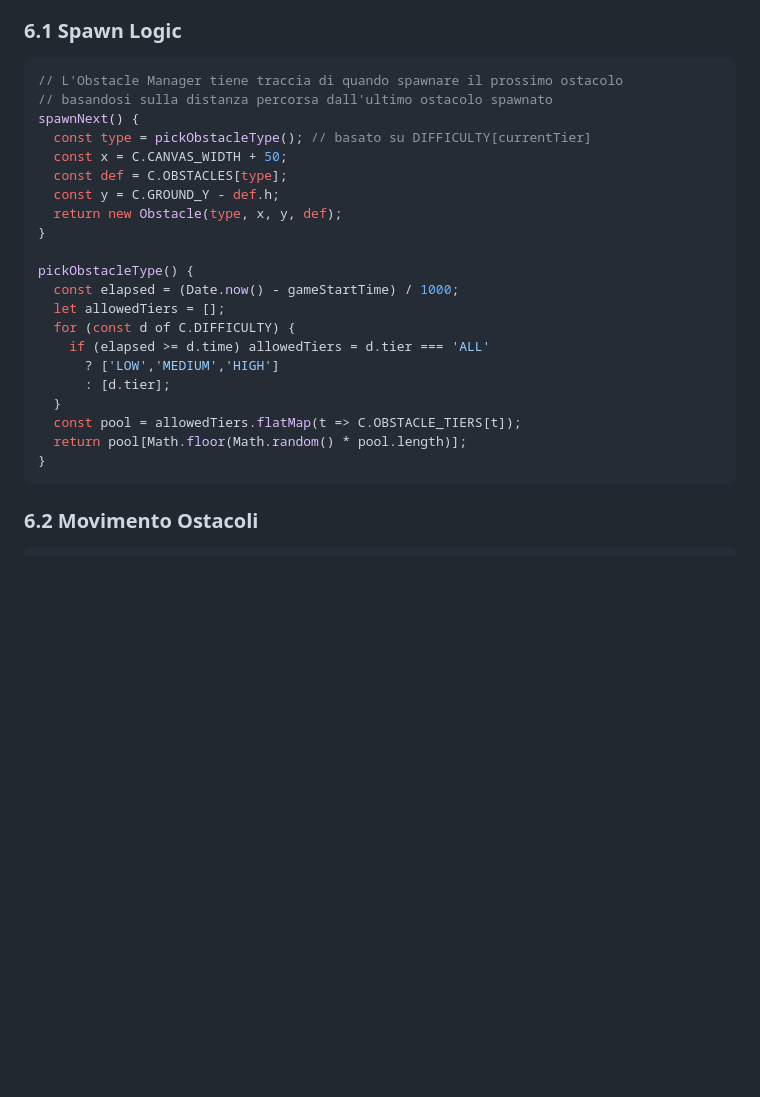
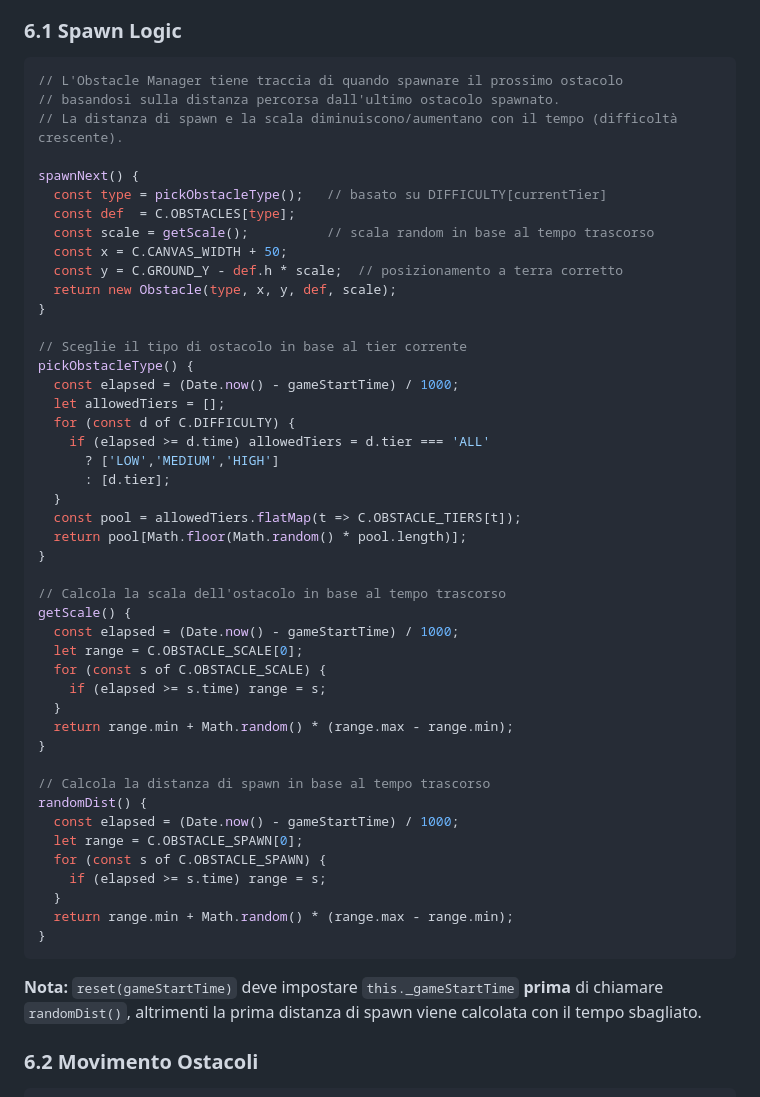
Before and after one commit to fedepass/Pecorella, a Markdown page: PRD.md, the part around one of its changes. GitHub-like rendering; blank space fills up the shorter version.

````diff
--- a/PRD.md
+++ b/PRD.md
@@ -430,15 +448,19 @@ if (actualJumpHeight <= requiredJumpHeight + 30) {
 
 ```javascript
 // L'Obstacle Manager tiene traccia di quando spawnare il prossimo ostacolo
-// basandosi sulla distanza percorsa dall'ultimo ostacolo spawnato
+// basandosi sulla distanza percorsa dall'ultimo ostacolo spawnato.
+// La distanza di spawn e la scala diminuiscono/aumentano con il tempo (difficoltà crescente).
+
 spawnNext() {
-  const type = pickObstacleType(); // basato su DIFFICULTY[currentTier]
+  const type = pickObstacleType();   // basato su DIFFICULTY[currentTier]
+  const def  = C.OBSTACLES[type];
+  const scale = getScale();          // scala random in base al tempo trascorso
   const x = C.CANVAS_WIDTH + 50;
-  const def = C.OBSTACLES[type];
-  const y = C.GROUND_Y - def.h;
-  return new Obstacle(type, x, y, def);
+  const y = C.GROUND_Y - def.h * scale;  // posizionamento a terra corretto
+  return new Obstacle(type, x, y, def, scale);
 }
 
+// Sceglie il tipo di ostacolo in base al tier corrente
 pickObstacleType() {
   const elapsed = (Date.now() - gameStartTime) / 1000;
   let allowedTiers = [];
@@ -450,7 +472,29 @@ pickObstacleType() {
   const pool = allowedTiers.flatMap(t => C.OBSTACLE_TIERS[t]);
   return pool[Math.floor(Math.random() * pool.length)];
 }
+
+// Calcola la scala dell'ostacolo in base al tempo trascorso
+getScale() {
+  const elapsed = (Date.now() - gameStartTime) / 1000;
+  let range = C.OBSTACLE_SCALE[0];
+  for (const s of C.OBSTACLE_SCALE) {
+    if (elapsed >= s.time) range = s;
+  }
+  return range.min + Math.random() * (range.max - range.min);
+}
+
+// Calcola la distanza di spawn in base al tempo trascorso
+randomDist() {
+  const elapsed = (Date.now() - gameStartTime) / 1000;
+  let range = C.OBSTACLE_SPAWN[0];
+  for (const s of C.OBSTACLE_SPAWN) {
+    if (elapsed >= s.time) range = s;
+  }
+  return range.min + Math.random() * (range.max - range.min);
+}
 ```
+
+**Nota:** `reset(gameStartTime)` deve impostare `this._gameStartTime` **prima** di chiamare `randomDist()`, altrimenti la prima distanza di spawn viene calcolata con il tempo sbagliato.
 
 ### 6.2 Movimento Ostacoli
 
````
Also changed, not shown: other parts of PRD.md (+67 -12 lines).
